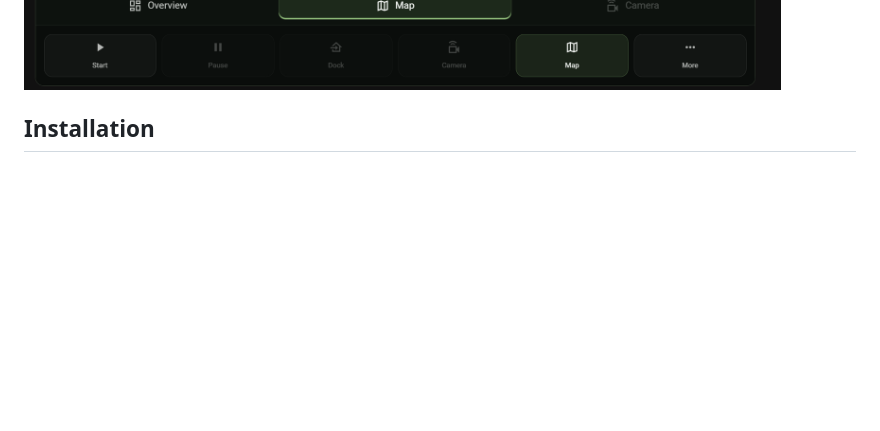
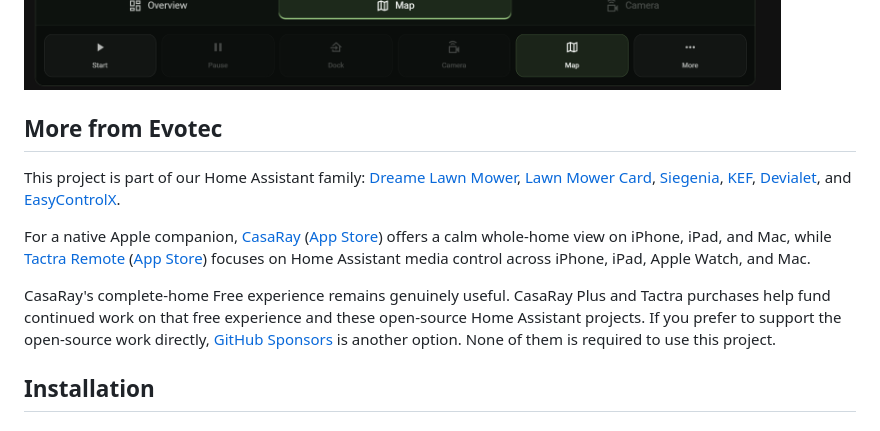
Before and after one commit to EvotecIT/lovelace-lawn-mower-card, a Markdown page: README.md, the part around the change. GitHub-like rendering; blank space fills up the shorter version.

Commit message:
Add Evotec Home Assistant project links

```diff
--- a/README.md
+++ b/README.md
@@ -32,6 +32,29 @@ The first fully exercised pairing is
 but the card remains integration-agnostic at its core.
 
 ![Live-path map inside the Lawn Mower Card Hero layout](assets/lawn-mower-card-map.png)
+
+## More from Evotec
+
+This project is part of our Home Assistant family:
+[Dreame Lawn Mower](https://github.com/EvotecIT/homeassistant-dreamelawnmower),
+[Lawn Mower Card](https://github.com/EvotecIT/lovelace-lawn-mower-card),
+[Siegenia](https://github.com/EvotecIT/homeassistant-siegenia),
+[KEF](https://github.com/EvotecIT/homeassistant-kef),
+[Devialet](https://github.com/EvotecIT/homeassistant-devialet), and
+[EasyControlX](https://github.com/EvotecIT/homeassistant-easycontrolx).
+
+For a native Apple companion,
+[CasaRay](https://casaray.dev/) ([App Store](https://apps.apple.com/us/app/casaray/id6778025328))
+offers a calm whole-home view on iPhone, iPad, and Mac, while
+[Tactra Remote](https://tactra.dev/) ([App Store](https://apps.apple.com/us/app/tactra-remote/id6775426723))
+focuses on Home Assistant media control across iPhone, iPad, Apple Watch, and
+Mac.
+
+CasaRay's complete-home Free experience remains genuinely useful. CasaRay Plus
+and Tactra purchases help fund continued work on that free experience and these
+open-source Home Assistant projects. If you prefer to support the open-source
+work directly, [GitHub Sponsors](https://github.com/sponsors/PrzemyslawKlys) is
+another option. None of them is required to use this project.
 
 ## Installation
 
```
